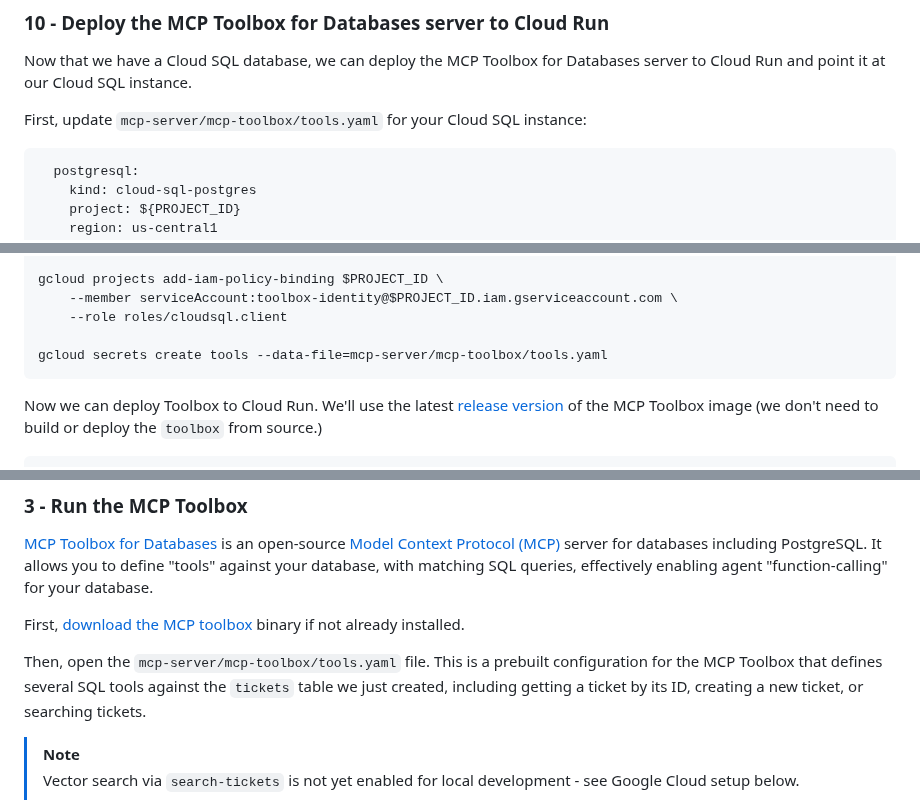
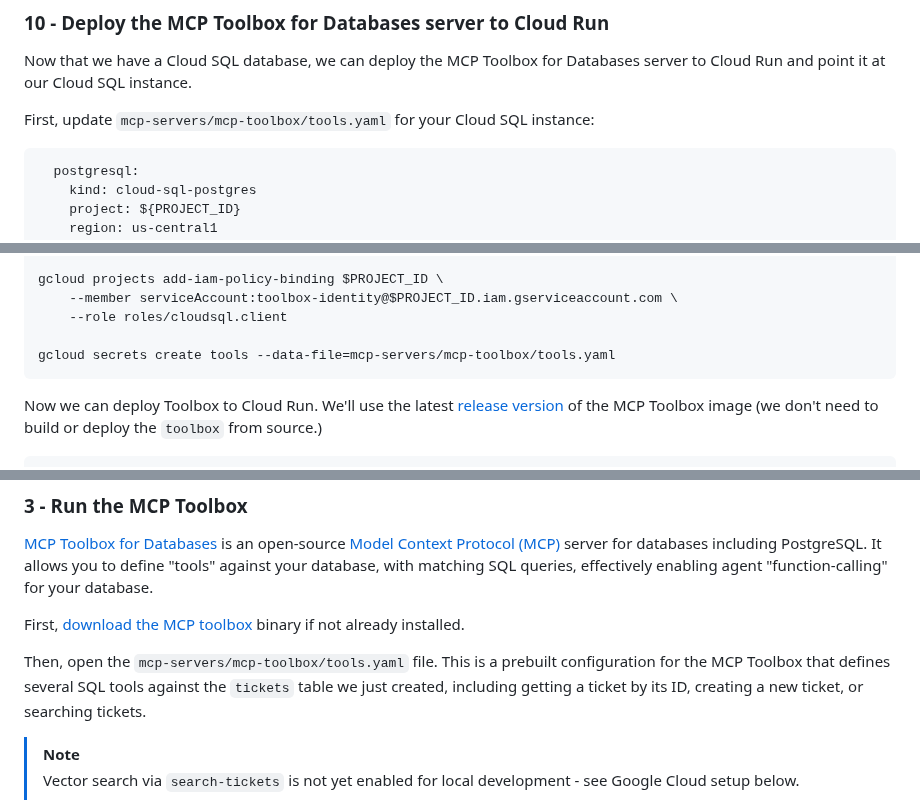
Before and after one commit to ypenn21/adk-agents, a Markdown page: README.md, 3 parts joined by grey strips. GitHub-like rendering.

````diff
--- a/README.md
+++ b/README.md
@@ -244,7 +244,7 @@ Navigate to the Cloud Sql instance called adk, and create the private ip, and co
 
 Now that we have a Cloud SQL database, we can deploy the MCP Toolbox for Databases server to Cloud Run and point it at our Cloud SQL instance.
 
-First, update `mcp-server/mcp-toolbox/tools.yaml` for your Cloud SQL instance:
+First, update `mcp-servers/mcp-toolbox/tools.yaml` for your Cloud SQL instance:
 
 ```yaml
   postgresql:
@@ -279,7 +279,7 @@ gcloud projects add-iam-policy-binding $PROJECT_ID \
     --member serviceAccount:toolbox-identity@$PROJECT_ID.iam.gserviceaccount.com \
     --role roles/cloudsql.client
 
-gcloud secrets create tools --data-file=mcp-server/mcp-toolbox/tools.yaml
+gcloud secrets create tools --data-file=mcp-servers/mcp-toolbox/tools.yaml
 ```
 
 Now we can deploy Toolbox to Cloud Run. We'll use the latest [release version](https://github.com/googleapis/genai-toolbox/releases) of the MCP Toolbox image (we don't need to build or deploy the `toolbox` from source.)
@@ -423,7 +423,7 @@ GRANT EXECUTE ON FUNCTION embedding TO postgres;
 
 First, [download the MCP toolbox](https://googleapis.github.io/genai-toolbox/getting-started/local_quickstart/) binary if not already installed.
 
-Then, open the `mcp-server/mcp-toolbox/tools.yaml` file. This is a prebuilt configuration for the MCP Toolbox that defines several SQL tools against the `tickets` table we just created, including getting a ticket by its ID, creating a new ticket, or searching tickets.
+Then, open the `mcp-servers/mcp-toolbox/tools.yaml` file. This is a prebuilt configuration for the MCP Toolbox that defines several SQL tools against the `tickets` table we just created, including getting a ticket by its ID, creating a new ticket, or searching tickets.
 
 > [!Note]
 > Vector search via `search-tickets` is not yet enabled for local development - see Google Cloud setup below.
````
Also changed, not shown: other parts of README.md (+1 -1 lines).
